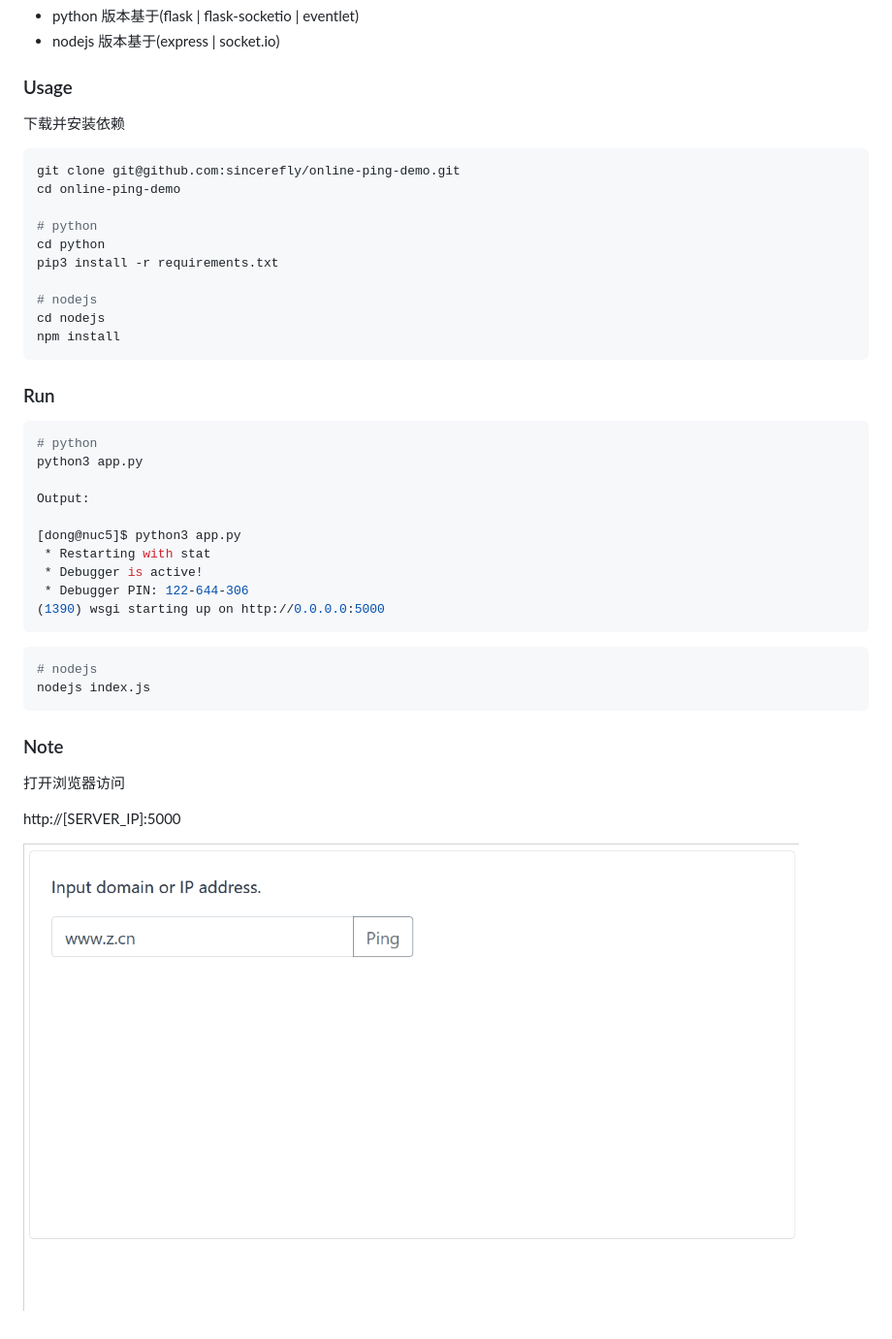
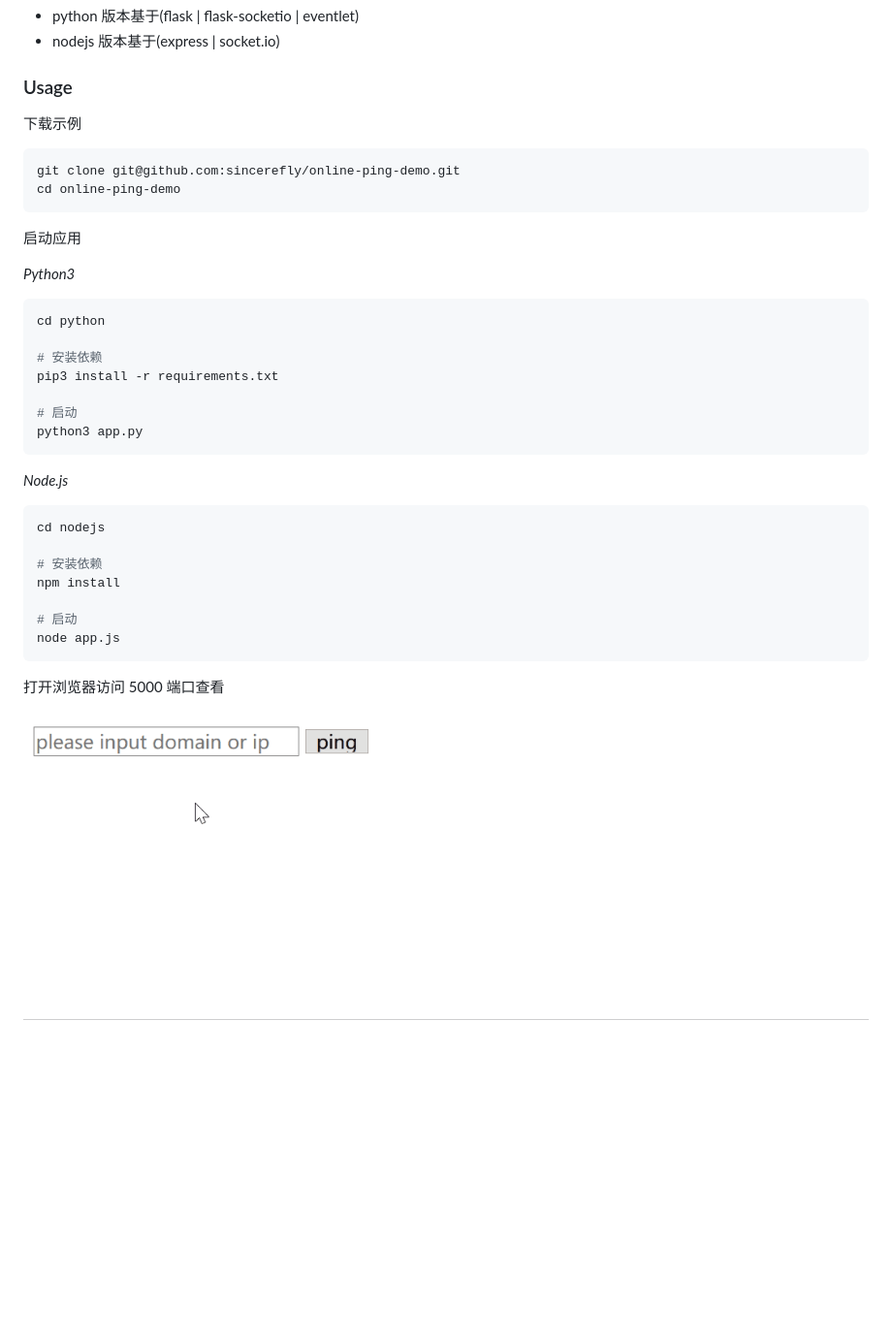
Before and after one commit to sincerefly/online-ping-demo, a Markdown page: README.md, the part around the change. Shown at 97% size. GitHub-like rendering; pictures changed too: 1.gif (deleted), demo.gif (added); blank space fills up the shorter version.

````diff
--- a/README.md
+++ b/README.md
@@ -8,46 +8,40 @@
 
 ### Usage
 
-下载并安装依赖
+下载示例
 
 ```shell
 git clone git@github.com:sincerefly/online-ping-demo.git
 cd online-ping-demo
+```
 
-# python
+启动应用
+
+*Python3*
+
+```bash
 cd python
+
+# 安装依赖
 pip3 install -r requirements.txt
 
-# nodejs
-cd nodejs
-npm install
+# 启动
+python3 app.py
 ```
 
-### Run
+*Node.js*
 
-```shell
-# python
-python3 app.py
+```bash
+cd nodejs
 
-Output:
+# 安装依赖
+npm install
 
-[dong@nuc5]$ python3 app.py
- * Restarting with stat
- * Debugger is active!
- * Debugger PIN: 122-644-306
-(1390) wsgi starting up on http://0.0.0.0:5000
+# 启动
+node app.js
 ```
 
-```shell
-# nodejs
-nodejs index.js
-```
-
-### Note
-
-打开浏览器访问
-
-http://[SERVER_IP]:5000
+打开浏览器访问 5000 端口查看
 
 
-![ping](./1.gif)
+![ping](./demo.gif)
````
Also changed, not shown: 9 other files.
